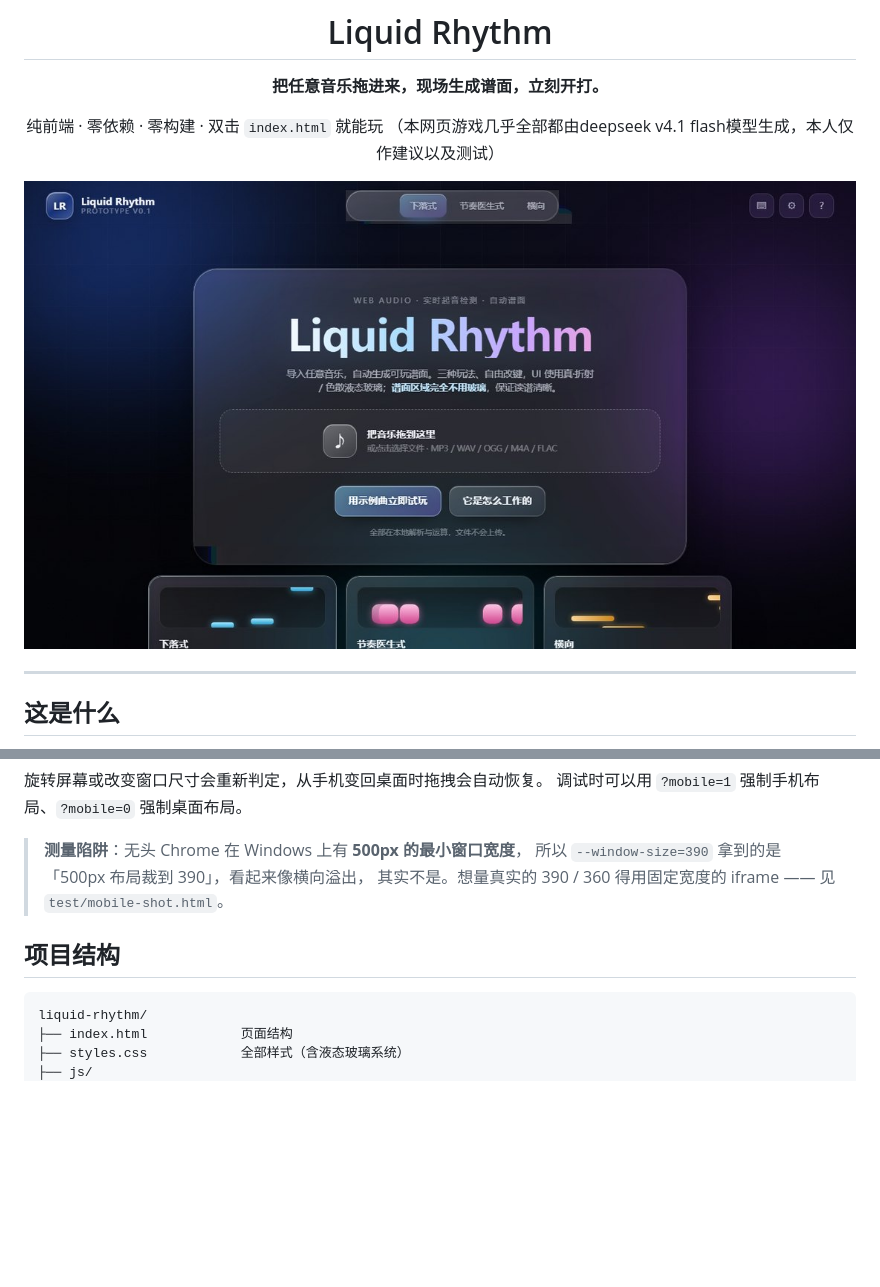
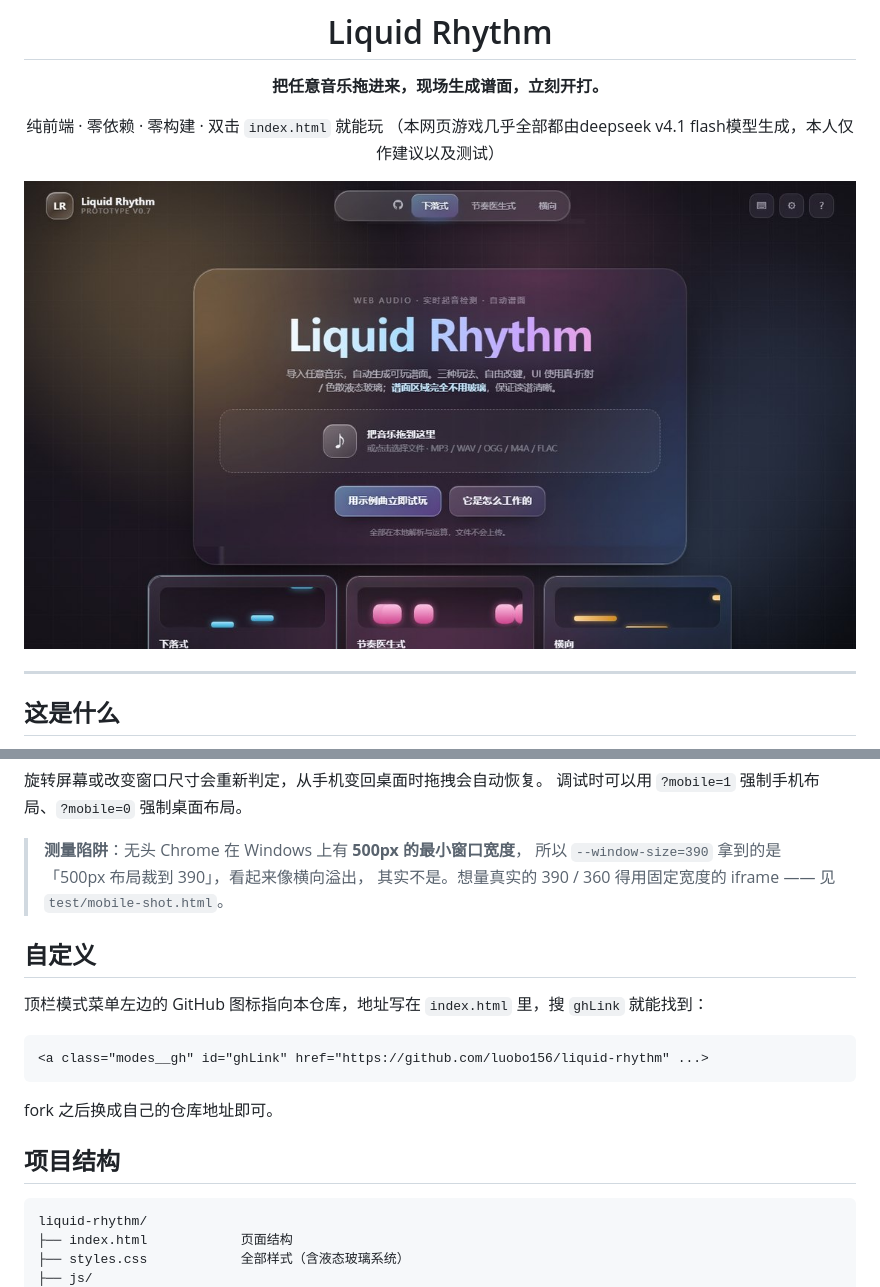
Before and after one commit to luobo156/liquid-rhythm, a Markdown page: README.md, 2 parts joined by grey strips. Drawn GitHub-style; pictures changed too: docs/images/menu.jpg; blank space fills up the shorter version.

````diff
--- a/README.md
+++ b/README.md
@@ -225,7 +225,18 @@ python -m http.server 8000
 > **测量陷阱**：无头 Chrome 在 Windows 上有 **500px 的最小窗口宽度**，
 > 所以 `--window-size=390` 拿到的是「500px 布局裁到 390」，看起来像横向溢出，
 > 其实不是。想量真实的 390 / 360 得用固定宽度的 iframe —— 见 `test/mobile-shot.html`。
+## 自定义
+
+顶栏模式菜单左边的 GitHub 图标指向本仓库，地址写在 `index.html` 里，搜 `ghLink` 就能找到：
+
+```html
+<a class="modes__gh" id="ghLink" href="https://github.com/luobo156/liquid-rhythm" ...>
+```
+
+fork 之后换成自己的仓库地址即可。
+
 ## 项目结构
+
 
 
 ```
````
Also changed, not shown: 3 other files.
